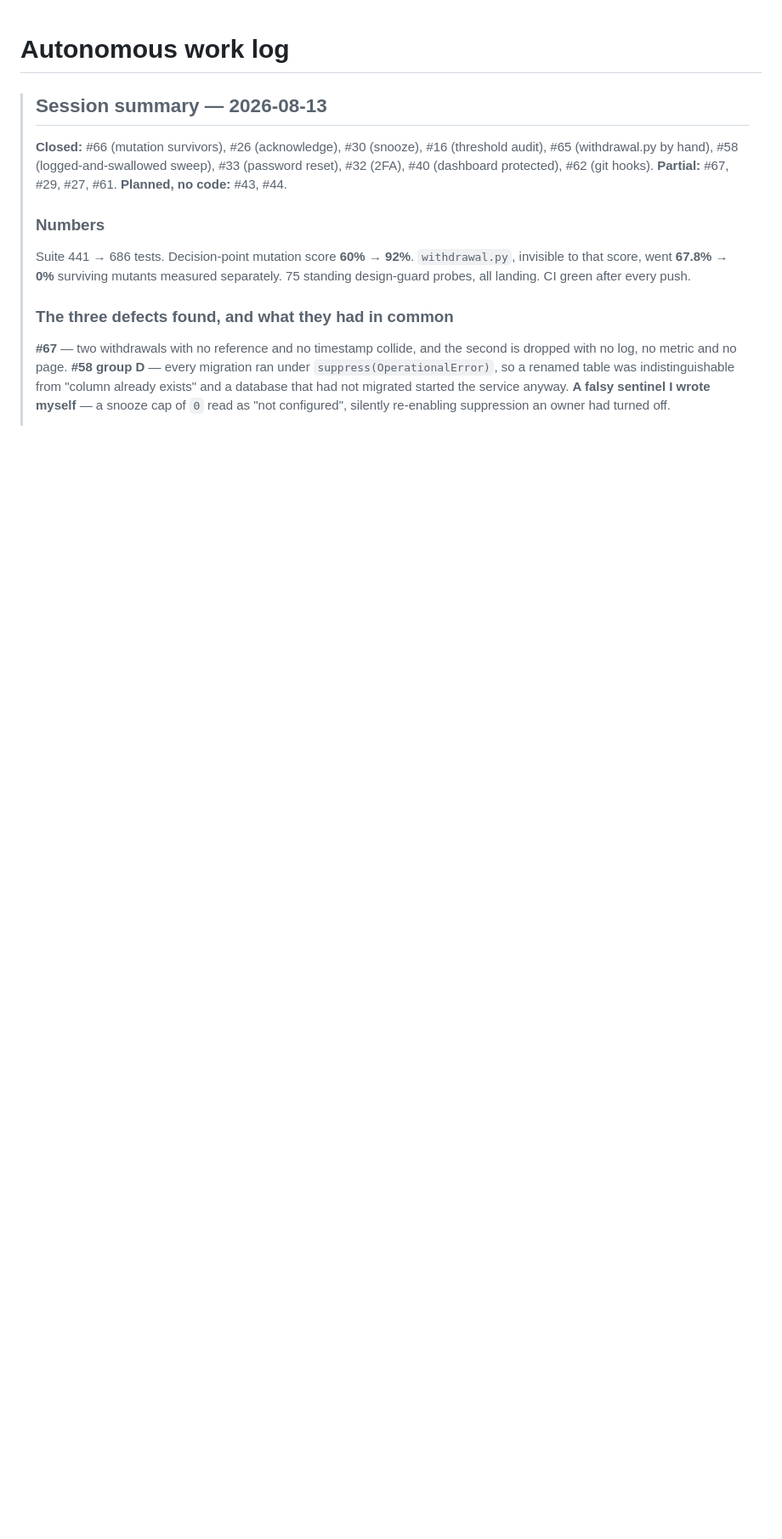
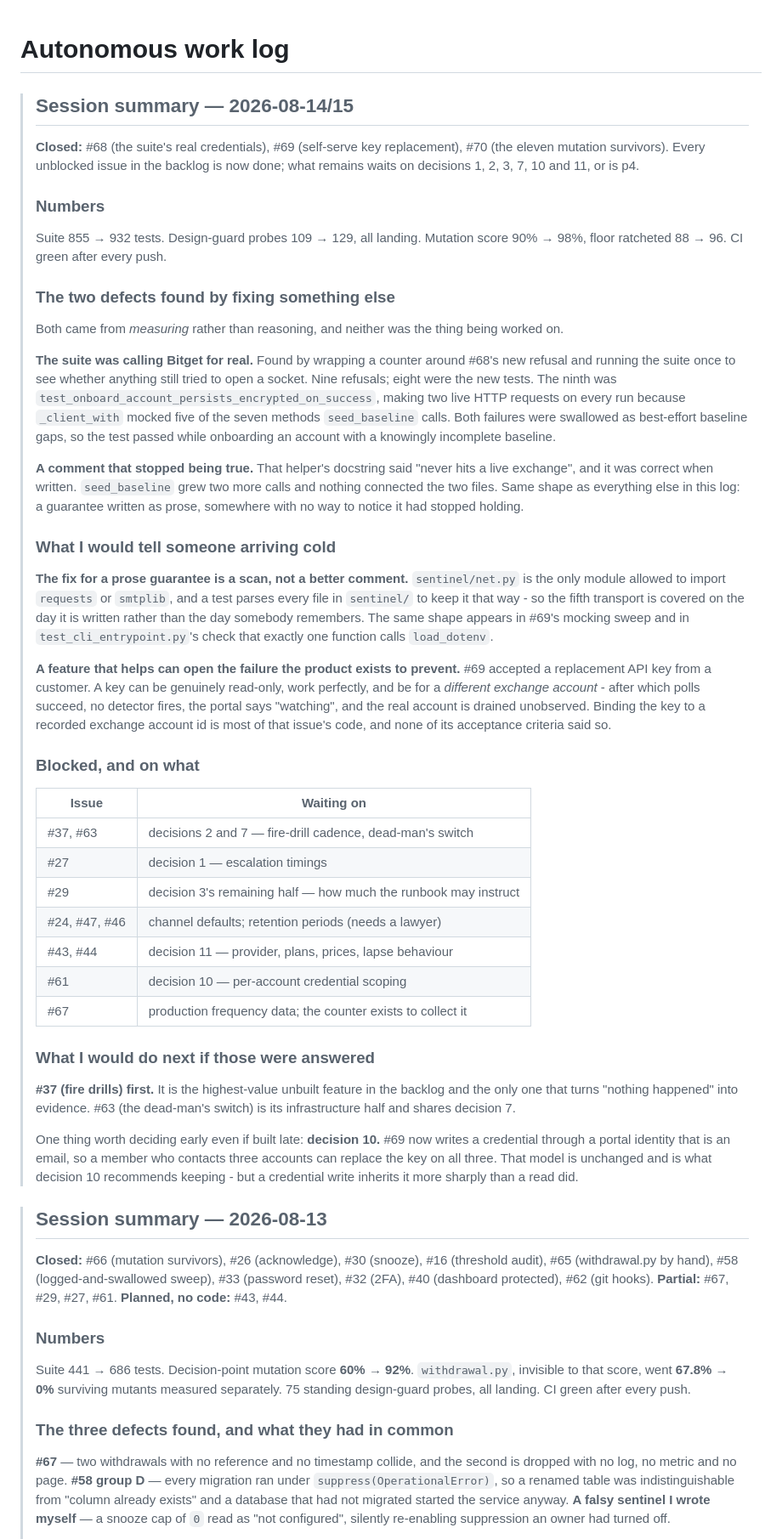
Before and after one commit to erwingarcia1/Minas-AI-Guardian-Bitget-Read-only, a Markdown page: docs/AUTONOMOUS-LOG.md, the part around the change. Shown at 85% size. Drawn GitHub-style; blank space fills up the shorter version.

Commit message:
Log: session summary for #68, #69 and #70, at the top where the next reader starts

```diff
--- a/docs/AUTONOMOUS-LOG.md
+++ b/docs/AUTONOMOUS-LOG.md
@@ -1,4 +1,78 @@
 # Autonomous work log
+
+> ## Session summary — 2026-08-14/15
+>
+> **Closed:** #68 (the suite's real credentials), #69 (self-serve key
+> replacement), #70 (the eleven mutation survivors). Every unblocked issue in
+> the backlog is now done; what remains waits on decisions 1, 2, 3, 7, 10 and
+> 11, or is p4.
+>
+> ### Numbers
+>
+> Suite 855 → 932 tests. Design-guard probes 109 → 129, all landing. Mutation
+> score 90% → 98%, floor ratcheted 88 → 96. CI green after every push.
+>
+> ### The two defects found by fixing something else
+>
+> Both came from *measuring* rather than reasoning, and neither was the thing
+> being worked on.
+>
+> **The suite was calling Bitget for real.** Found by wrapping a counter around
+> #68's new refusal and running the suite once to see whether anything still
+> tried to open a socket. Nine refusals; eight were the new tests. The ninth
+> was `test_onboard_account_persists_encrypted_on_success`, making two live
+> HTTP requests on every run because `_client_with` mocked five of the seven
+> methods `seed_baseline` calls. Both failures were swallowed as best-effort
+> baseline gaps, so the test passed while onboarding an account with a
+> knowingly incomplete baseline.
+>
+> **A comment that stopped being true.** That helper's docstring said "never
+> hits a live exchange", and it was correct when written. `seed_baseline` grew
+> two more calls and nothing connected the two files. Same shape as everything
+> else in this log: a guarantee written as prose, somewhere with no way to
+> notice it had stopped holding.
+>
+> ### What I would tell someone arriving cold
+>
+> **The fix for a prose guarantee is a scan, not a better comment.**
+> `sentinel/net.py` is the only module allowed to import `requests` or
+> `smtplib`, and a test parses every file in `sentinel/` to keep it that way -
+> so the fifth transport is covered on the day it is written rather than the
+> day somebody remembers. The same shape appears in #69's mocking sweep and in
+> `test_cli_entrypoint.py`'s check that exactly one function calls
+> `load_dotenv`.
+>
+> **A feature that helps can open the failure the product exists to prevent.**
+> #69 accepted a replacement API key from a customer. A key can be genuinely
+> read-only, work perfectly, and be for a *different exchange account* - after
+> which polls succeed, no detector fires, the portal says "watching", and the
+> real account is drained unobserved. Binding the key to a recorded exchange
+> account id is most of that issue's code, and none of its acceptance criteria
+> said so.
+>
+> ### Blocked, and on what
+>
+> | Issue | Waiting on |
+> |---|---|
+> | #37, #63 | decisions 2 and 7 — fire-drill cadence, dead-man's switch |
+> | #27 | decision 1 — escalation timings |
+> | #29 | decision 3's remaining half — how much the runbook may instruct |
+> | #24, #47, #46 | channel defaults; retention periods (needs a lawyer) |
+> | #43, #44 | decision 11 — provider, plans, prices, lapse behaviour |
+> | #61 | decision 10 — per-account credential scoping |
+> | #67 | production frequency data; the counter exists to collect it |
+>
+> ### What I would do next if those were answered
+>
+> **#37 (fire drills) first.** It is the highest-value unbuilt feature in the
+> backlog and the only one that turns "nothing happened" into evidence. #63
+> (the dead-man's switch) is its infrastructure half and shares decision 7.
+>
+> One thing worth deciding early even if built late: **decision 10.** #69 now
+> writes a credential through a portal identity that is an email, so a member
+> who contacts three accounts can replace the key on all three. That model is
+> unchanged and is what decision 10 recommends keeping - but a credential write
+> inherits it more sharply than a read did.
 
 > ## Session summary — 2026-08-13
 >
```
